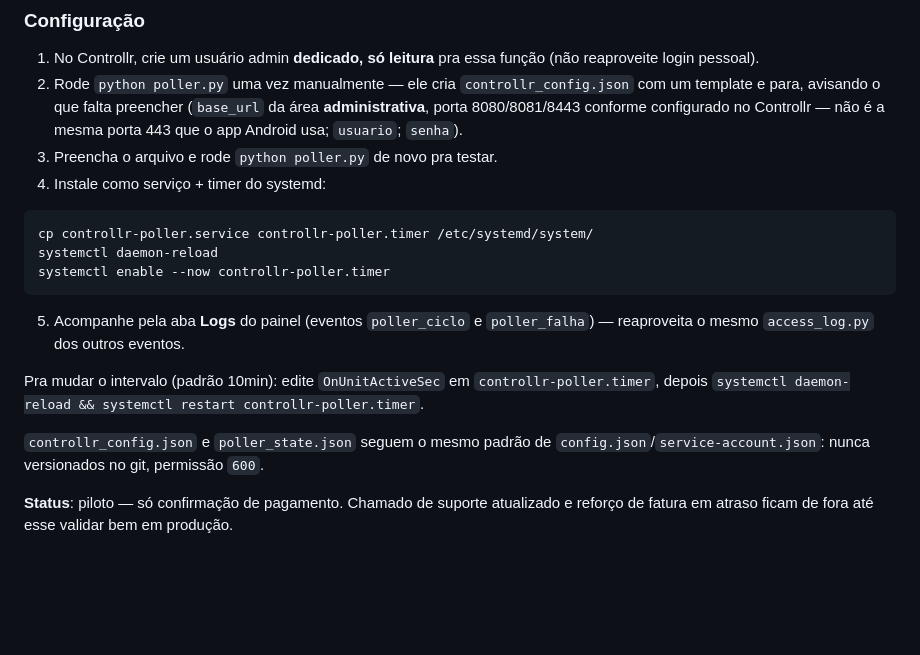
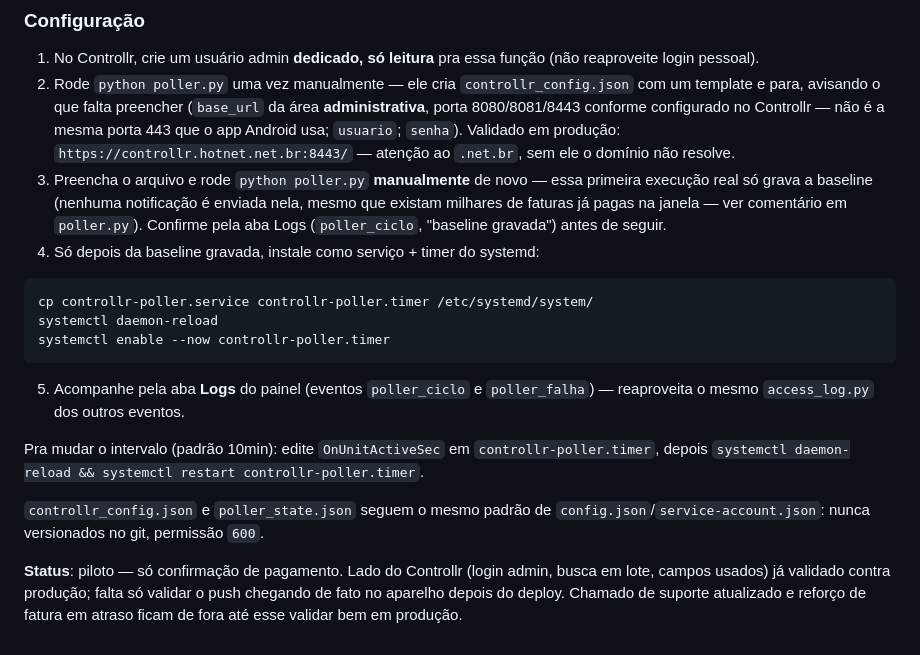
Before and after one commit to jmanoelslva/AVISOS_APP_ANDROID_HOTNET, a Markdown page: README.md, the part around the change. Drawn GitHub-style; blank space fills up the shorter version.

Commit message:
Documenta URL admin validada e reforça ordem segura de instalação
https://controllr.hotnet.net.br:8443/ confirmado funcionando (atenção
ao .net.br, sem ele o domínio não resolve). Deixa explícito que a
primeira execução do poller.py precisa rodar manualmente e ser
conferida nos Logs antes de instalar o timer -- é o que garante que a
baseline foi gravada sem disparar notificação em massa.

Co-Authored-By: Claude Sonnet 5 <noreply@anthropic.com>
Claude-Session: https://claude.ai/code/session_01JwtjwVzANmg8QAJWYCcoLc

````diff
--- a/README.md
+++ b/README.md
@@ -257,9 +257,16 @@ Nunca é o CPF cru — evita expor PII no nome do tópico.
    `controllr_config.json` com um template e para, avisando o que
    falta preencher (`base_url` da área **administrativa**, porta
    8080/8081/8443 conforme configurado no Controllr — não é a mesma
-   porta 443 que o app Android usa; `usuario`; `senha`).
-3. Preencha o arquivo e rode `python poller.py` de novo pra testar.
-4. Instale como serviço + timer do systemd:
+   porta 443 que o app Android usa; `usuario`; `senha`). Validado em
+   produção: `https://controllr.hotnet.net.br:8443/` — atenção ao
+   `.net.br`, sem ele o domínio não resolve.
+3. Preencha o arquivo e rode `python poller.py` **manualmente** de novo
+   — essa primeira execução real só grava a baseline (nenhuma
+   notificação é enviada nela, mesmo que existam milhares de faturas já
+   pagas na janela — ver comentário em `poller.py`). Confirme pela aba
+   Logs (`poller_ciclo`, "baseline gravada") antes de seguir.
+4. Só depois da baseline gravada, instale como serviço + timer do
+   systemd:
 
 ```bash
 cp controllr-poller.service controllr-poller.timer /etc/systemd/system/
@@ -278,6 +285,8 @@ Pra mudar o intervalo (padrão 10min): edite `OnUnitActiveSec` em
 `config.json`/`service-account.json`: nunca versionados no git,
 permissão `600`.
 
-**Status**: piloto — só confirmação de pagamento. Chamado de suporte
-atualizado e reforço de fatura em atraso ficam de fora até esse validar
-bem em produção.
+**Status**: piloto — só confirmação de pagamento. Lado do Controllr
+(login admin, busca em lote, campos usados) já validado contra produção;
+falta só validar o push chegando de fato no aparelho depois do deploy.
+Chamado de suporte atualizado e reforço de fatura em atraso ficam de
+fora até esse validar bem em produção.
````
